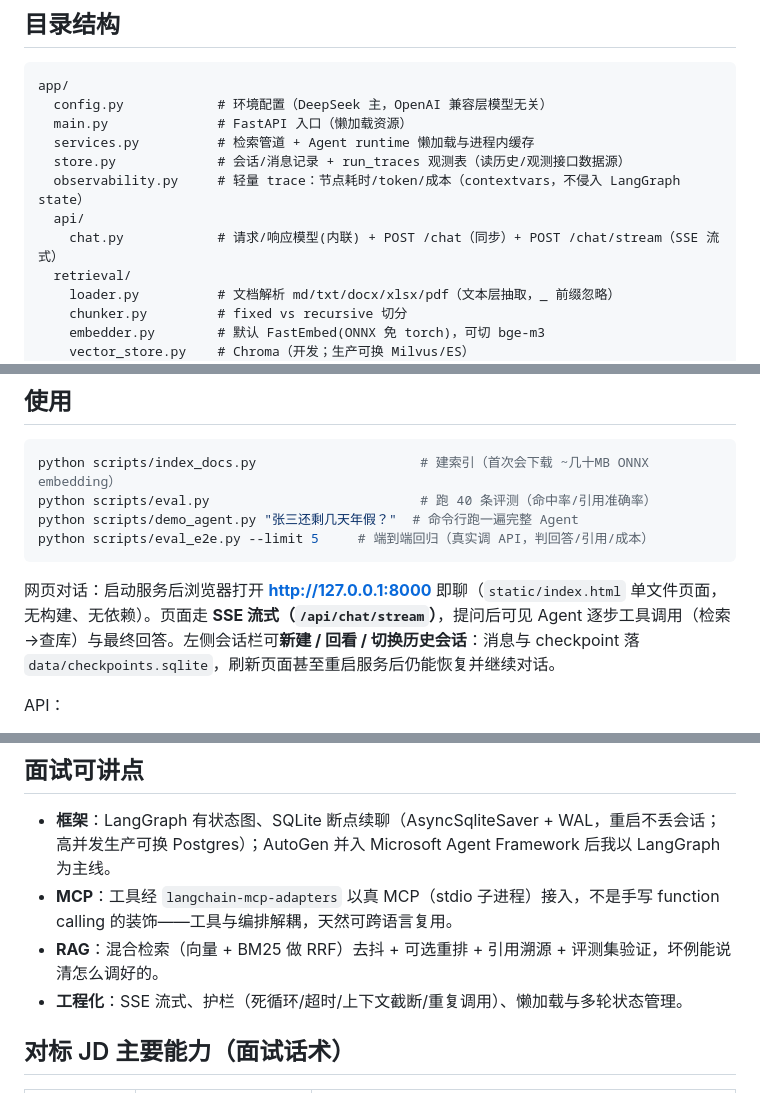
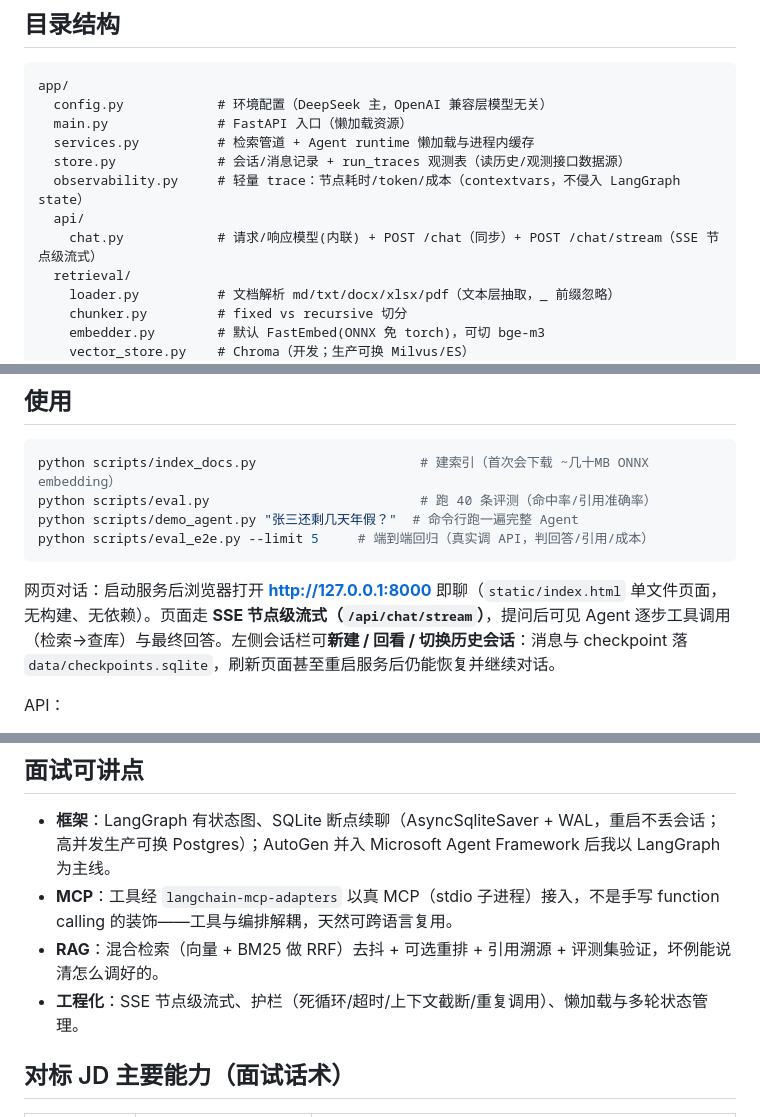
Before and after one commit to Just-Lost-Xanadu/kbase-agent, a Markdown page: kbase-agent/README.md, 3 parts joined by grey strips. GitHub-like rendering.

Commit message:
docs: 统一口径 —— SSE 统一标注为节点级; 评测 cases=10 修正为 40; --tag/--compare 明确归属端到端层

````diff
--- a/kbase-agent/README.md
+++ b/kbase-agent/README.md
@@ -12,7 +12,7 @@ app/
   store.py             # 会话/消息记录 + run_traces 观测表（读历史/观测接口数据源）
   observability.py     # 轻量 trace：节点耗时/token/成本（contextvars，不侵入 LangGraph state）
   api/
-    chat.py            # 请求/响应模型(内联) + POST /chat（同步）+ POST /chat/stream（SSE 流式）
+    chat.py            # 请求/响应模型(内联) + POST /chat（同步）+ POST /chat/stream（SSE 节点级流式）
   retrieval/
     loader.py          # 文档解析 md/txt/docx/xlsx/pdf（文本层抽取，_ 前缀忽略）
     chunker.py         # fixed vs recursive 切分
@@ -61,7 +61,7 @@ python scripts/demo_agent.py "张三还剩几天年假？"  # 命令行跑一遍
 python scripts/eval_e2e.py --limit 5     # 端到端回归（真实调 API，判回答/引用/成本）
 ```
 
-网页对话：启动服务后浏览器打开 **http://127.0.0.1:8000** 即聊（`static/index.html` 单文件页面，无构建、无依赖）。页面走 **SSE 流式（`/api/chat/stream`）**，提问后可见 Agent 逐步工具调用（检索→查库）与最终回答。左侧会话栏可**新建 / 回看 / 切换历史会话**：消息与 checkpoint 落 `data/checkpoints.sqlite`，刷新页面甚至重启服务后仍能恢复并继续对话。
+网页对话：启动服务后浏览器打开 **http://127.0.0.1:8000** 即聊（`static/index.html` 单文件页面，无构建、无依赖）。页面走 **SSE 节点级流式（`/api/chat/stream`）**，提问后可见 Agent 逐步工具调用（检索→查库）与最终回答。左侧会话栏可**新建 / 回看 / 切换历史会话**：消息与 checkpoint 落 `data/checkpoints.sqlite`，刷新页面甚至重启服务后仍能恢复并继续对话。
 
 API：
 - `POST /api/chat`：同步返回 `{answer, sources}`。
@@ -108,7 +108,7 @@ flowchart TD
 - **框架**：LangGraph 有状态图、SQLite 断点续聊（AsyncSqliteSaver + WAL，重启不丢会话；高并发生产可换 Postgres）；AutoGen 并入 Microsoft Agent Framework 后我以 LangGraph 为主线。
 - **MCP**：工具经 `langchain-mcp-adapters` 以真 MCP（stdio 子进程）接入，不是手写 function calling 的装饰——工具与编排解耦，天然可跨语言复用。
 - **RAG**：混合检索（向量 + BM25 做 RRF）去抖 + 可选重排 + 引用溯源 + 评测集验证，坏例能说清怎么调好的。
-- **工程化**：SSE 流式、护栏（死循环/超时/上下文截断/重复调用）、懒加载与多轮状态管理。
+- **工程化**：SSE 节点级流式、护栏（死循环/超时/上下文截断/重复调用）、懒加载与多轮状态管理。
 
 ## 对标 JD 主要能力（面试话术）
 
````
Also changed, not shown: other parts of kbase-agent/README.md (+1 -1 lines).
